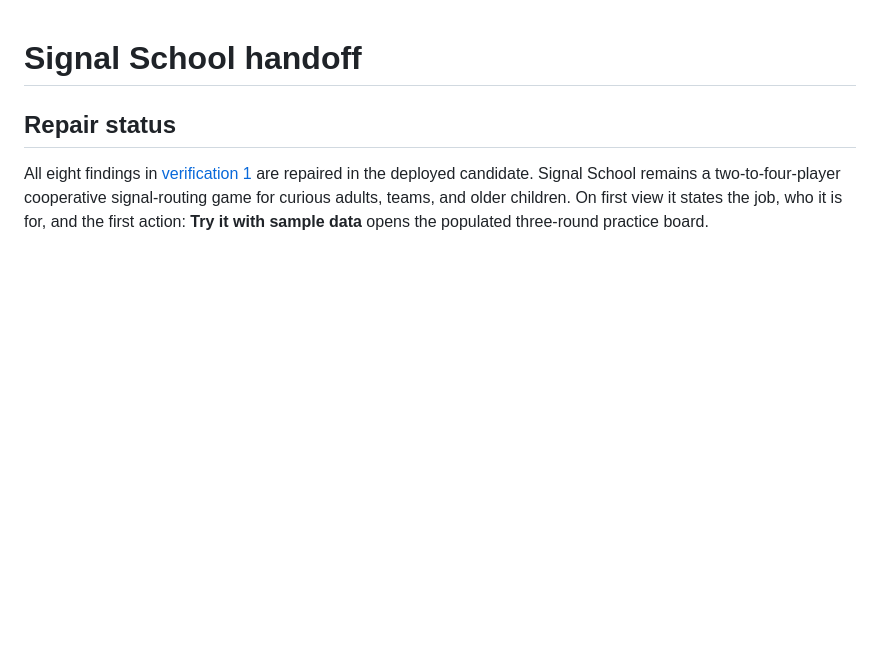
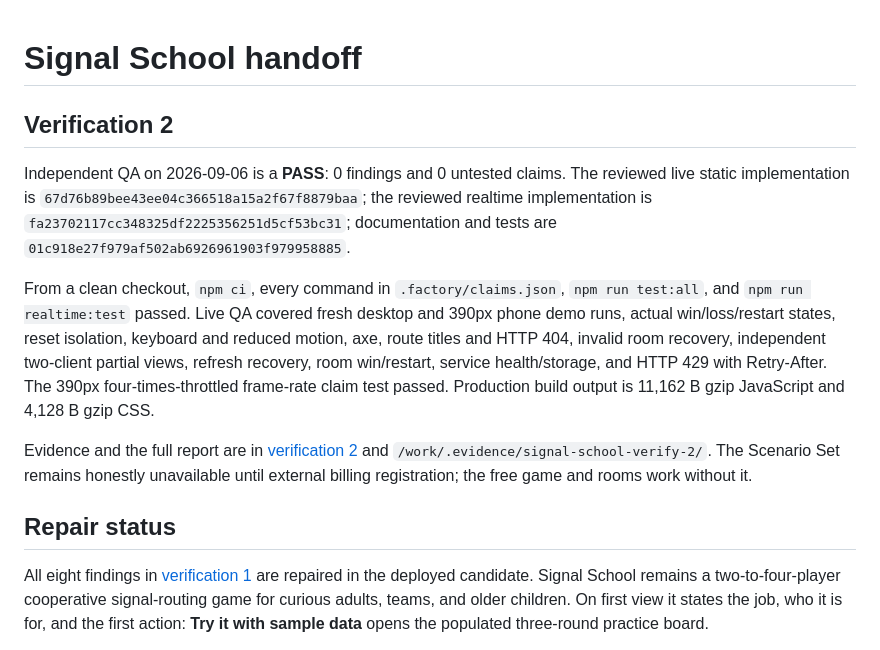
Before and after one commit to B-Divyesh/sf-signal-school, a Markdown page: .factory/handoff.md, the part around the change. Rendered like a GitHub page; blank space fills up the shorter version.

Commit message:
docs: add verification 2 report

```diff
--- a/.factory/handoff.md
+++ b/.factory/handoff.md
@@ -1,4 +1,12 @@
 # Signal School handoff
+
+## Verification 2
+
+Independent QA on 2026-09-06 is a **PASS**: 0 findings and 0 untested claims. The reviewed live static implementation is `67d76b89bee43ee04c366518a15a2f67f8879baa`; the reviewed realtime implementation is `fa23702117cc348325df2225356251d5cf53bc31`; documentation and tests are `01c918e27f979af502ab6926961903f979958885`.
+
+From a clean checkout, `npm ci`, every command in `.factory/claims.json`, `npm run test:all`, and `npm run realtime:test` passed. Live QA covered fresh desktop and 390px phone demo runs, actual win/loss/restart states, reset isolation, keyboard and reduced motion, axe, route titles and HTTP 404, invalid room recovery, independent two-client partial views, refresh recovery, room win/restart, service health/storage, and HTTP 429 with Retry-After. The 390px four-times-throttled frame-rate claim test passed. Production build output is 11,162 B gzip JavaScript and 4,128 B gzip CSS.
+
+Evidence and the full report are in [verification 2](verification-2.md) and `/work/.evidence/signal-school-verify-2/`. The Scenario Set remains honestly unavailable until external billing registration; the free game and rooms work without it.
 
 ## Repair status
 
```
Also changed, not shown: .factory/verification-2.md (added, +49 -0 lines).
